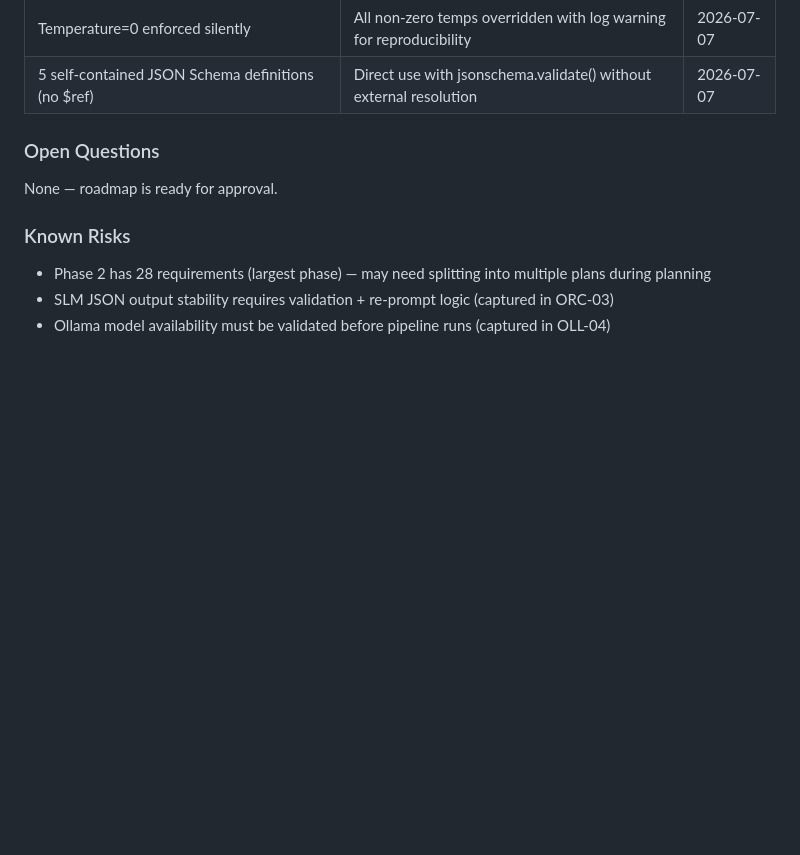
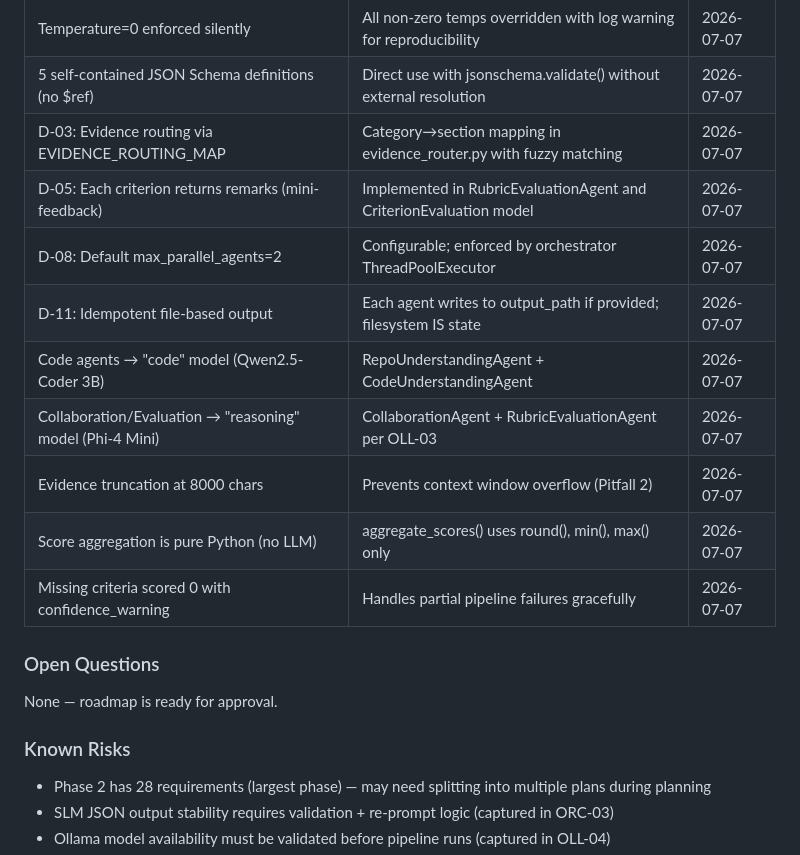
Before and after one commit to Aiswariya3a/GitHub-Repository-Evaluation, a Markdown page: .planning/STATE.md, the part around one of its changes. GitHub-like rendering; blank space fills up the shorter version.

```diff
--- a/.planning/STATE.md
+++ b/.planning/STATE.md
@@ -77,6 +76,15 @@ Plan: 02-02 (Capability Agents) — next to execute
 | D-01: Agents are in-process Python classes with run() interface | Implemented via BaseAgent abstract class | 2026-07-07 |
 | Temperature=0 enforced silently | All non-zero temps overridden with log warning for reproducibility | 2026-07-07 |
 | 5 self-contained JSON Schema definitions (no $ref) | Direct use with jsonschema.validate() without external resolution | 2026-07-07 |
+| D-03: Evidence routing via EVIDENCE_ROUTING_MAP | Category→section mapping in evidence_router.py with fuzzy matching | 2026-07-07 |
+| D-05: Each criterion returns remarks (mini-feedback) | Implemented in RubricEvaluationAgent and CriterionEvaluation model | 2026-07-07 |
+| D-08: Default max_parallel_agents=2 | Configurable; enforced by orchestrator ThreadPoolExecutor | 2026-07-07 |
+| D-11: Idempotent file-based output | Each agent writes to output_path if provided; filesystem IS state | 2026-07-07 |
+| Code agents → "code" model (Qwen2.5-Coder 3B) | RepoUnderstandingAgent + CodeUnderstandingAgent | 2026-07-07 |
+| Collaboration/Evaluation → "reasoning" model (Phi-4 Mini) | CollaborationAgent + RubricEvaluationAgent per OLL-03 | 2026-07-07 |
+| Evidence truncation at 8000 chars | Prevents context window overflow (Pitfall 2) | 2026-07-07 |
+| Score aggregation is pure Python (no LLM) | aggregate_scores() uses round(), min(), max() only | 2026-07-07 |
+| Missing criteria scored 0 with confidence_warning | Handles partial pipeline failures gracefully | 2026-07-07 |
 
 ### Open Questions
 
```
Also changed, not shown: other parts of .planning/STATE.md (+19 -19 lines), .planning/ROADMAP.md (+3 -3 lines).
